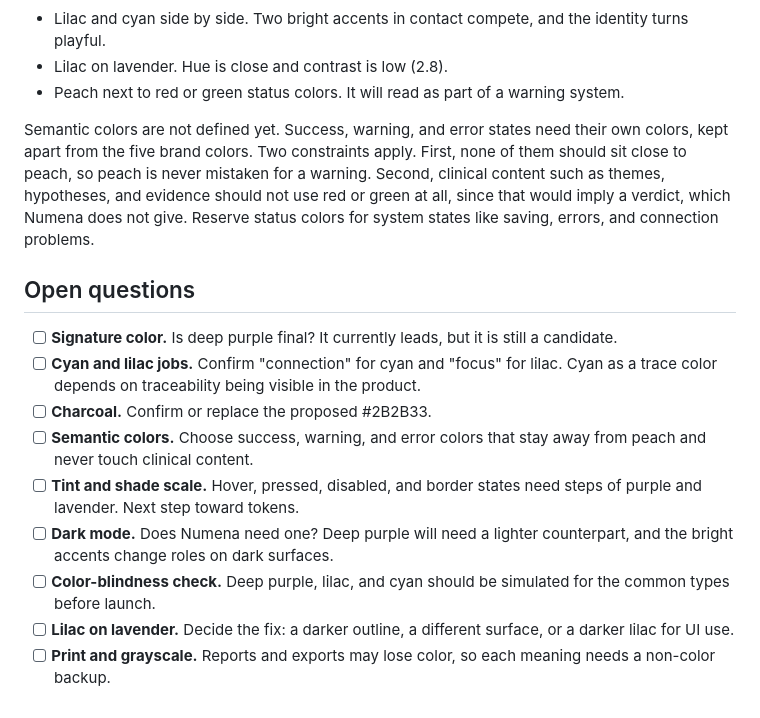
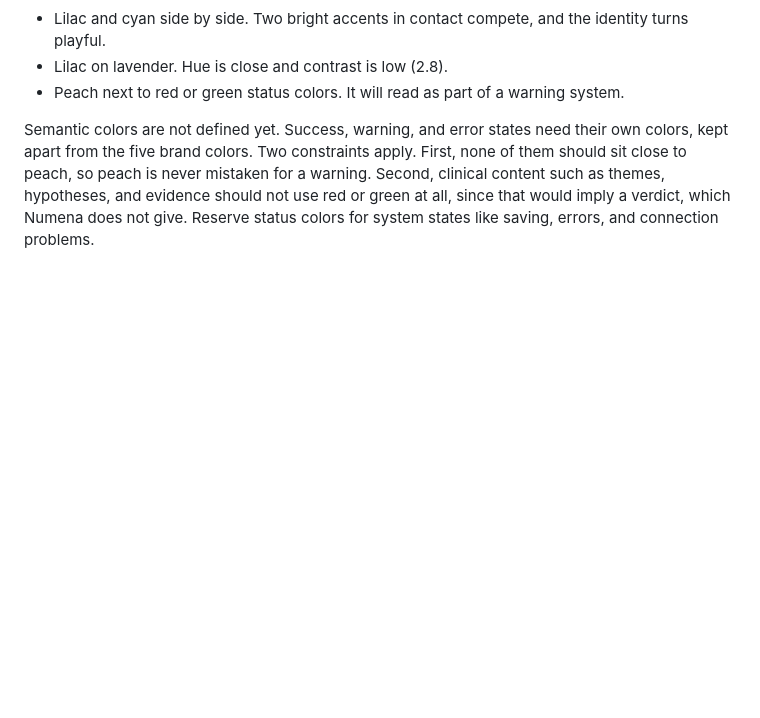
Before and after one commit to numena-clinic/numena-brand, a Markdown page: brand-foundation/color-system.md, the part around the change. Rendered like a GitHub page; blank space fills up the shorter version.

Commit message:
Remove open questions section from color system

```diff
--- a/brand-foundation/color-system.md
+++ b/brand-foundation/color-system.md
@@ -111,15 +111,3 @@ Not yet checked: color-blindness simulation, dark mode, and APCA contrast. They
 - Peach next to red or green status colors. It will read as part of a warning system.
 
 Semantic colors are not defined yet. Success, warning, and error states need their own colors, kept apart from the five brand colors. Two constraints apply. First, none of them should sit close to peach, so peach is never mistaken for a warning. Second, clinical content such as themes, hypotheses, and evidence should not use red or green at all, since that would imply a verdict, which Numena does not give. Reserve status colors for system states like saving, errors, and connection problems.
-
-## Open questions
-
-- [ ] **Signature color.** Is deep purple final? It currently leads, but it is still a candidate.
-- [ ] **Cyan and lilac jobs.** Confirm "connection" for cyan and "focus" for lilac. Cyan as a trace color depends on traceability being visible in the product.
-- [ ] **Charcoal.** Confirm or replace the proposed #2B2B33.
-- [ ] **Semantic colors.** Choose success, warning, and error colors that stay away from peach and never touch clinical content.
-- [ ] **Tint and shade scale.** Hover, pressed, disabled, and border states need steps of purple and lavender. Next step toward tokens.
-- [ ] **Dark mode.** Does Numena need one? Deep purple will need a lighter counterpart, and the bright accents change roles on dark surfaces.
-- [ ] **Color-blindness check.** Deep purple, lilac, and cyan should be simulated for the common types before launch.
-- [ ] **Lilac on lavender.** Decide the fix: a darker outline, a different surface, or a darker lilac for UI use.
-- [ ] **Print and grayscale.** Reports and exports may lose color, so each meaning needs a non-color backup.
```
